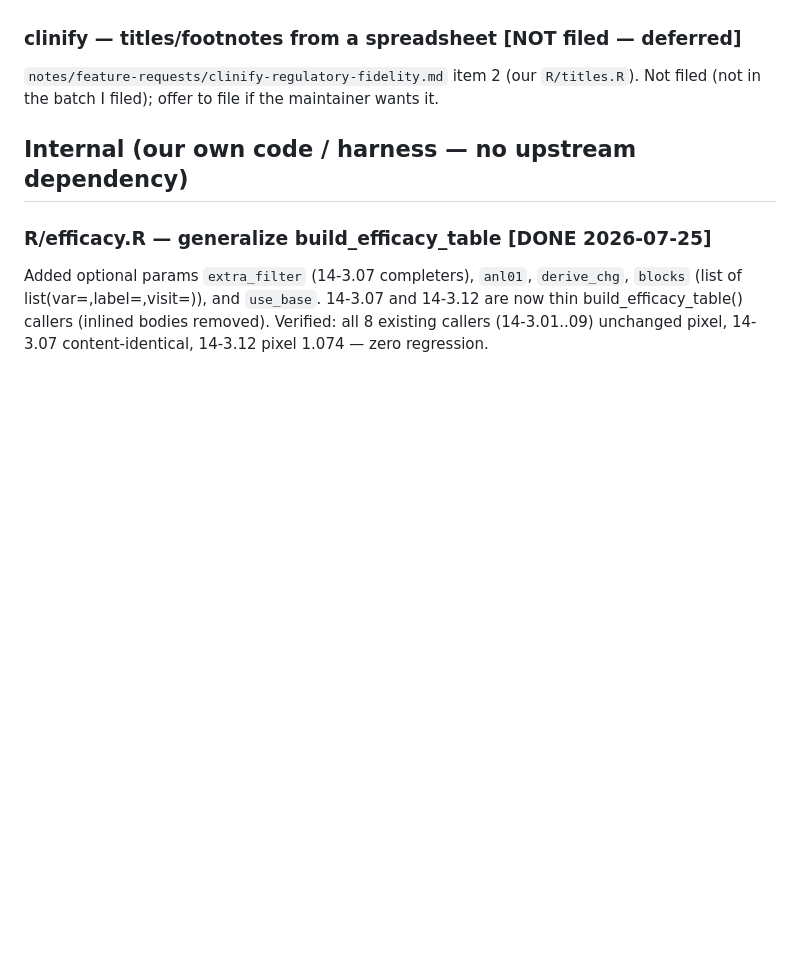
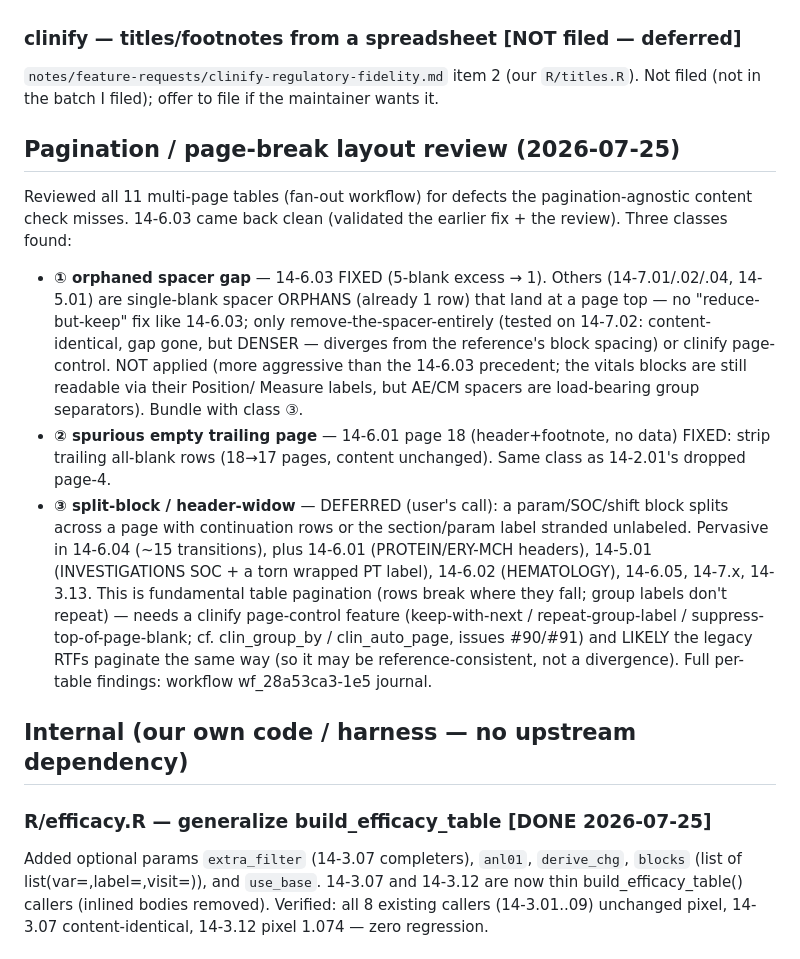
Before and after one commit to atorus-research/CDISC_pilot_replication, a Markdown page: notes/REVISIT.md, the part around the change. GitHub-like rendering; blank space fills up the shorter version.

Commit message:
Document pagination/layout review findings + dispositions
Co-Authored-By: Claude Opus 4.8 <noreply@anthropic.com>

```diff
--- a/notes/REVISIT.md
+++ b/notes/REVISIT.md
@@ -72,6 +72,26 @@ clinify PR #96 (v0.4.0, branch gh_issue_95; merged to `development`) added
 `notes/feature-requests/clinify-regulatory-fidelity.md` item 2 (our `R/titles.R`). Not filed (not in
 the batch I filed); offer to file if the maintainer wants it.
 
+## Pagination / page-break layout review (2026-07-25)
+Reviewed all 11 multi-page tables (fan-out workflow) for defects the pagination-agnostic content
+check misses. 14-6.03 came back clean (validated the earlier fix + the review). Three classes found:
+- **① orphaned spacer gap** — 14-6.03 FIXED (5-blank excess → 1). Others (14-7.01/.02/.04, 14-5.01)
+  are single-blank spacer ORPHANS (already 1 row) that land at a page top — no "reduce-but-keep" fix
+  like 14-6.03; only remove-the-spacer-entirely (tested on 14-7.02: content-identical, gap gone, but
+  DENSER — diverges from the reference's block spacing) or clinify page-control. NOT applied (more
+  aggressive than the 14-6.03 precedent; the vitals blocks are still readable via their Position/
+  Measure labels, but AE/CM spacers are load-bearing group separators). Bundle with class ③.
+- **② spurious empty trailing page** — 14-6.01 page 18 (header+footnote, no data) FIXED: strip
+  trailing all-blank rows (18→17 pages, content unchanged). Same class as 14-2.01's dropped page-4.
+- **③ split-block / header-widow** — DEFERRED (user's call): a param/SOC/shift block splits across a
+  page with continuation rows or the section/param label stranded unlabeled. Pervasive in 14-6.04
+  (~15 transitions), plus 14-6.01 (PROTEIN/ERY-MCH headers), 14-5.01 (INVESTIGATIONS SOC + a torn
+  wrapped PT label), 14-6.02 (HEMATOLOGY), 14-6.05, 14-7.x, 14-3.13. This is fundamental table
+  pagination (rows break where they fall; group labels don't repeat) — needs a clinify page-control
+  feature (keep-with-next / repeat-group-label / suppress-top-of-page-blank; cf. clin_group_by /
+  clin_auto_page, issues #90/#91) and LIKELY the legacy RTFs paginate the same way (so it may be
+  reference-consistent, not a divergence). Full per-table findings: workflow wf_28a53ca3-1e5 journal.
+
 ## Internal (our own code / harness — no upstream dependency)
 
 ### R/efficacy.R — generalize build_efficacy_table  [DONE 2026-07-25]
```
